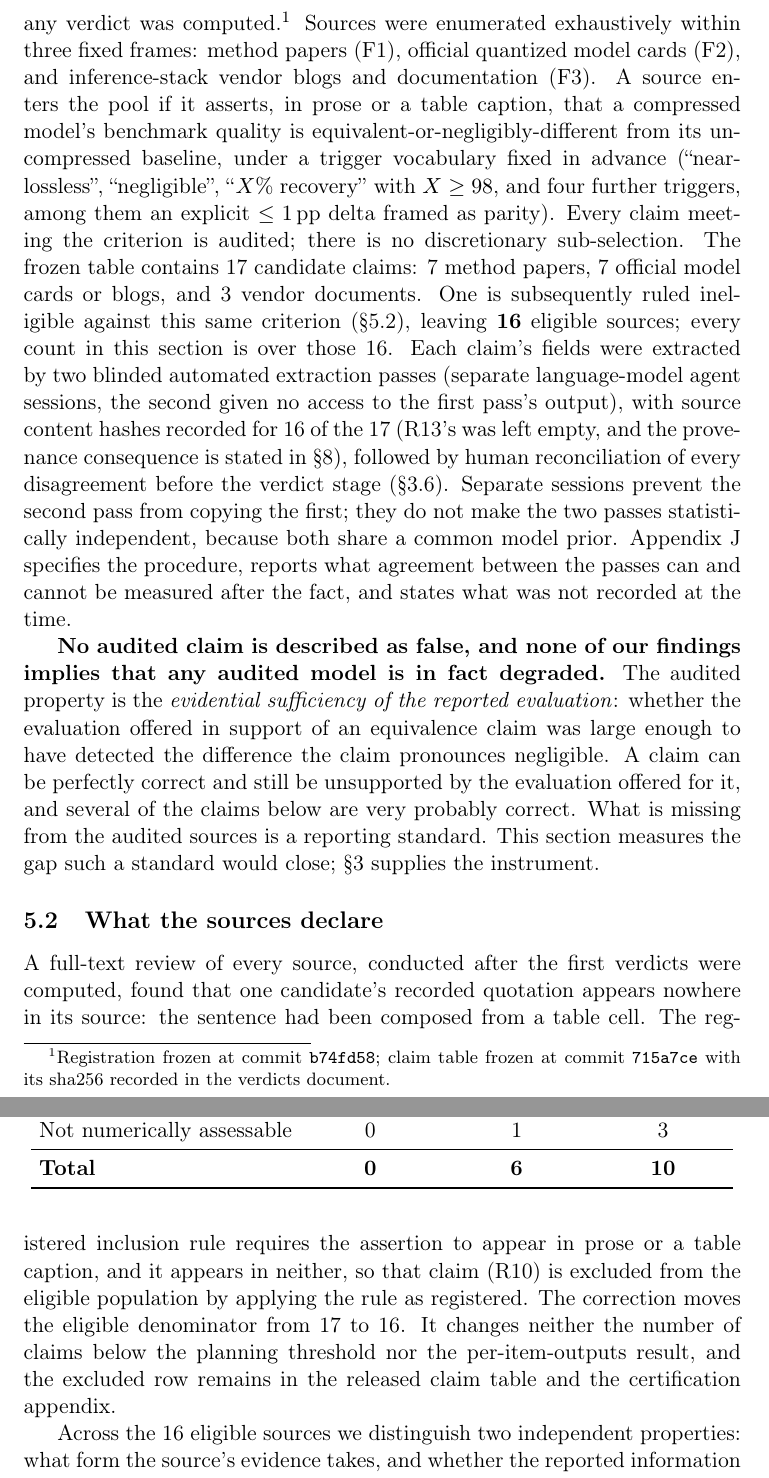
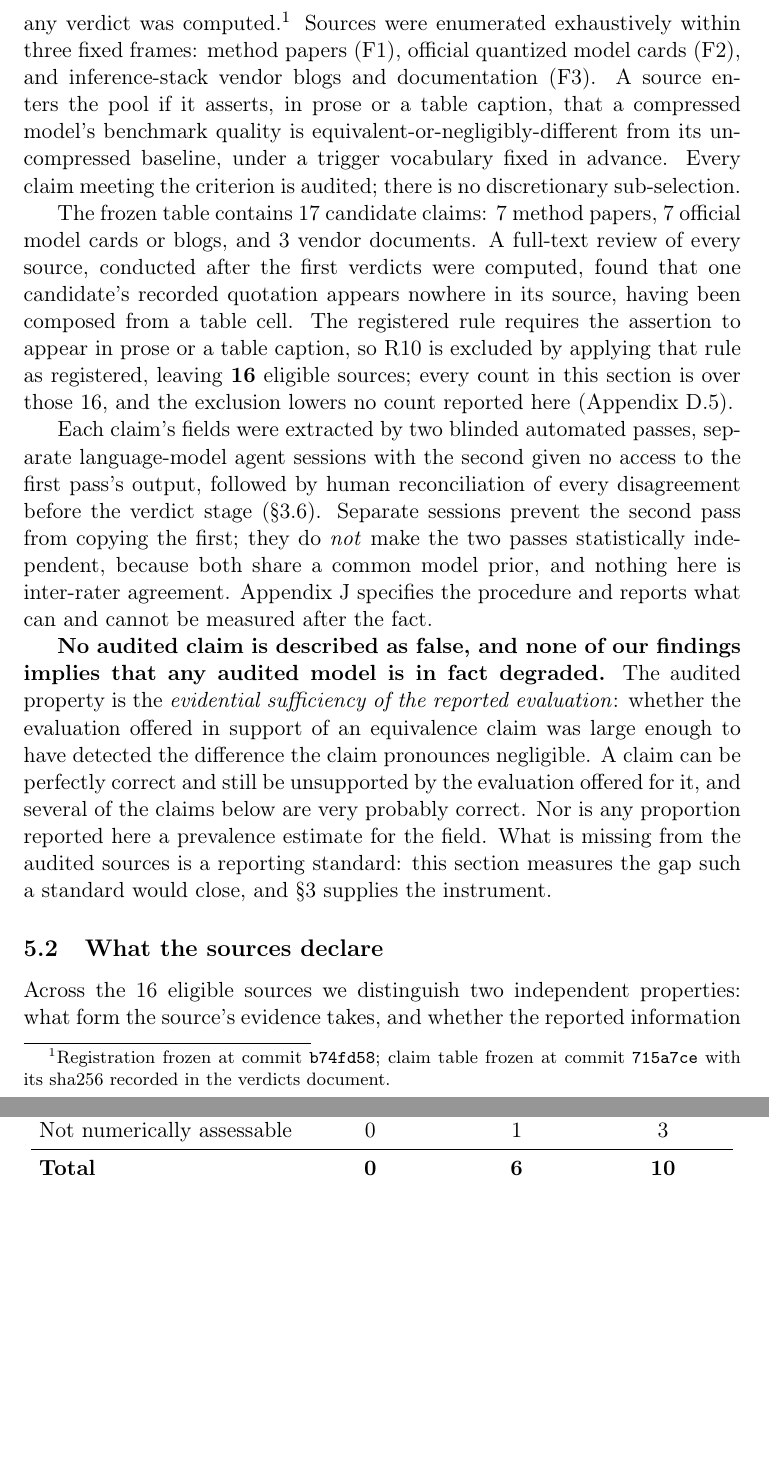
Before and after one commit to amoghsingh130/flipeval, a LaTeX paper (paper/main.tex, which reads paper/sections/audit.tex): two parts of pages 17 and 18 of 104, joined at a grey line, cut so that both start at the same text, the shorter picture padded with empty space. Compiled offline with pdfLaTeX.

Commit message:
Audit compression stage A: design and scope
Rewrites "What was audited, and what was not" and consolidates the R10
eligibility ruling into it, so both denominators are introduced together. The
full-text review behind the ruling and the source-provenance detail are in
app:audit:eligibility, created last commit.

Protected qualifications carried, all verified against the source and in the
rendered PDF: the three frozen frames and the registered inclusion rule with its
no-discretionary-sub-selection guarantee (1); 17 candidates and 16 eligible, not
collapsed, with the note that the exclusion lowers no count reported here (2);
why R10 is excluded (3); evidential sufficiency and no claim called false (12);
the prevalence disclaimer, in one clause here and in full at the section close
(13); and that the two extraction passes are automated, not statistically
independent, and never inter-rater agreement (18).

MEASURED: the audit goes from 10 body pages to 9. Body boundary unchanged at
1-35. That is what rewriting one 62-line subsection to 46 lines buys; the large
reductions are Stages B and C, where the method detail and per-claim cases move.

A method note is recorded in the ledger. pdftotext without -layout silently
dropped \emph{not} from "they do not make the two passes statistically
independent", so the extracted text asserted the opposite of a protected
qualification. The PDF is correct; the extraction is not. Protected phrasing is
verified against the LaTeX source from here on.

Verified: PAPER_CHECK OK, 0 dangling refs; denominator ledger OK on all three
layers; LAYOUT OK; clean 4-pass build, 102 pages, 0 undefined.

Co-Authored-By: Claude Opus 5 <noreply@anthropic.com>

```diff
--- a/paper/sections/audit.tex
+++ b/paper/sections/audit.tex
@@ -67,65 +67,65 @@
 
 \subsection{What was audited, and what was not}
 
-The audit protocol was frozen on 2026-07-15, before any per-claim
-power computation was run, and the claim list itself was frozen separately before
-any verdict was computed.\footnote{%
+% STAGE A of the audit compression, 2026-08-06. Protected qualifications 1, 2,
+% 3, 12, 13 and 18 all live in this subsection and are carried below.
+% RELOCATED, NOT DELETED: the full-text review behind the R10 ruling and the
+% source provenance detail (content hashes for 16 of 17, R13 empty) are in
+% Appendix~\ref{app:audit:eligibility}.
+% NEVER describe the two extraction passes as inter-rater or independent human
+% verification. NEVER collapse 17 and 16 into one number.
+The audit protocol was frozen on 2026-07-15, before any per-claim power
+computation was run, and the claim list itself was frozen separately before any
+verdict was computed.\footnote{%
 % SOURCE: docs/AUDIT_REGISTRATION_2026-07-15.md (status line, §3.4);
-% docs/AUDIT_VERDICTS_2026-07-20.md §Provenance (claim-table freeze commit
-% 715a7ce, sha256 842b9756...5af7b15). That doc is superseded for VALUES and is
-% cited here only for the freeze provenance, which rev-3 reconfirms: the same
-% sha256 was declared on the rev-3 command line (job 11591245).
+% freeze provenance reconfirmed on the rev-3 command line (job 11591245).
 Registration frozen at commit \texttt{b74fd58}; claim table frozen at commit
 \texttt{715a7ce} with its sha256 recorded in the verdicts document.}
-% TRIMMED 2026-07-27 (phase 4 trim, candidate 8). The trigger vocabulary is
-% enumerated in full in docs/AUDIT_REGISTRATION_2026-07-15.md §3 and in the
-% released claim table; the body keeps the criterion, the exhaustiveness
-% guarantee and the 7/7/3 split, which are the load-bearing parts.
 Sources were enumerated exhaustively within three fixed frames: method papers
 (F1), official quantized model cards (F2), and inference-stack vendor blogs and
 documentation (F3). A source enters the pool if it asserts, in prose or a table
 caption, that a compressed model's benchmark quality is
 equivalent-or-negligibly-different from its uncompressed baseline, under a
-trigger vocabulary fixed in advance (``near-lossless'', ``negligible'',
-``$X\%$ recovery'' with $X \geq 98$, and four further triggers, among them an
-explicit $\leq 1$\,pp delta framed as parity). Every claim
-meeting the criterion is audited; there is no discretionary sub-selection.
+trigger vocabulary fixed in advance. Every claim meeting the criterion is
+audited; there is no discretionary sub-selection.
+
 % SOURCE: docs/audit_claim_table.csv column `frame`: F1=7, F2=7, F3=3.
-% REV-3 2026-07-31: the frozen table still holds 17; one is ruled ineligible in
-% \S\ref{sec:audit:taxonomy} by the inclusion rule registered here. Both numbers
-% are load-bearing and must not be collapsed into one.
+% BOTH DENOMINATORS ARE LOAD-BEARING AND MUST NOT BE COLLAPSED.
 The frozen table contains \AuditFrozenCandidates{} candidate claims: 7 method
-papers, 7 official model cards or blogs, and 3 vendor documents. One is
-subsequently ruled ineligible against this same criterion
-(\S\ref{sec:audit:taxonomy}), leaving \textbf{\AuditEligible{}} eligible
-sources; every count in this section is over those \AuditEligible{}.
-% ADDED 2026-07-31, PROTECTED. The body previously said only "extracted twice by
-% mutually blind passes" and never said by WHAT. That the passes were
-% language-model agent sessions was disclosed only inside the reproduced
-% registration (Amendment 1) in the appendix, which is not where a reader looks.
-% NEVER describe these passes as inter-rater or independent human verification.
-Each claim's fields were extracted by two blinded automated extraction
-passes (separate language-model agent sessions, the second given no access to
-the first pass's output), with source content hashes recorded for 16 of the 17
-(R13's was left empty, and the provenance consequence is stated in
-\S\ref{sec:artifacts}), followed by
-human reconciliation of every disagreement before the verdict stage
-(\S\ref{sec:prereg}). Separate sessions prevent the second pass from copying the
-first; they do not make the two passes statistically independent, because both
-share a common model prior. Appendix~\ref{app:extraction} specifies the
-procedure, reports what agreement between the passes can and cannot be measured
-after the fact, and states what was not recorded at the time.
+papers, 7 official model cards or blogs, and 3 vendor documents. A full-text
+review of every source, conducted after the first verdicts were computed, found
+that one candidate's recorded quotation appears nowhere in its source, having
+been composed from a table cell. The registered rule requires the assertion to
+appear in prose or a table caption, so \AuditIneligibleClaim{} is excluded by
+applying that rule as registered, leaving \textbf{\AuditEligible{}} eligible
+sources; every count in this section is over those \AuditEligible{}, and the
+exclusion lowers no count reported here
+(Appendix~\ref{app:audit:eligibility}).
+
+% ADDED 2026-07-31, PROTECTED. The body must say WHAT the passes were.
+Each claim's fields were extracted by two blinded automated passes, separate
+language-model agent sessions with the second given no access to the first
+pass's output, followed by human reconciliation of every disagreement before the
+verdict stage (\S\ref{sec:prereg}). Separate sessions prevent the second pass
+from copying the first; they do \emph{not} make the two passes statistically
+independent, because both share a common model prior, and nothing here is
+inter-rater agreement. Appendix~\ref{app:extraction} specifies the procedure and
+reports what can and cannot be measured after the fact.
 
 % SOURCE: docs/AUDIT_REGISTRATION_2026-07-15.md §4 closing paragraph.
+% PROTECTED: evidential sufficiency, not truth. No claim is called false. The
+% prevalence disclaimer is stated in full at the section close as well.
 \textbf{No audited claim is described as false, and none of our findings implies
 that any audited model is in fact degraded.} The audited property is the
 \emph{evidential sufficiency of the reported evaluation}: whether the evaluation
 offered in support of an equivalence claim was large enough to have detected the
 difference the claim pronounces negligible. A claim can be perfectly correct and
 still be unsupported by the evaluation offered for it, and several of the claims
-below are very probably correct. What is missing from the audited sources is a
-reporting standard. This section measures the gap such a standard would close;
-\S\ref{sec:certification} supplies the instrument.
+below are very probably correct. Nor is any proportion reported here a
+prevalence estimate for the field. What is missing from the audited sources is a
+reporting standard: this section measures the gap such a standard would close,
+and \S\ref{sec:certification} supplies the instrument.
+
 
 \subsection{What the sources declare}
 \label{sec:audit:taxonomy}
@@ -141,21 +141,10 @@ reporting standard. This section measures the gap such a standard would close;
 % reads as contradicting the 0-of-16 headline in the same paragraph. The
 % cross-tab is the honest presentation.
 %
-% SOURCE: docs/AUDIT_SOURCE_VERIFICATION_2026-07-31.md §4; Amendment 2
-% *Eligibility correction*. R10 was above the planning threshold at 2 pp and
-% recorded `no` on per-item outputs, so its removal cannot reduce any count
-% reported here.
-A full-text review of every source, conducted after the first verdicts were
-computed, found that one candidate's recorded quotation appears nowhere in its
-source: the sentence had been composed from a table cell. The registered
-inclusion rule requires the assertion to appear in prose or a table caption, and
-it appears in neither, so that claim (\AuditIneligibleClaim{}) is excluded from
-the eligible population by applying the rule as registered. The correction moves
-the eligible denominator from \AuditFrozenCandidates{} to \AuditEligible{}. It
-changes neither the number of claims below the planning threshold nor the
-per-item-outputs result, and the excluded row remains in the released claim
-table and the certification appendix.
-
+% STAGE A, 2026-08-06: the R10 eligibility ruling moved UP into
+% \S\ref{sec:audit} (design and scope), where both denominators are now
+% introduced together, and the full-text review behind it moved to
+% Appendix~\ref{app:audit:eligibility}. Nothing was deleted.
 Across the \AuditEligible{} eligible sources we distinguish two independent
 properties: what form the source's evidence takes, and whether the reported
 information suffices to assess it numerically at all.
```
Also changed, not shown: docs/AUDIT_COMPRESSION_PROTECTION_LEDGER_2026-08-06.md (+27 -6 lines).
